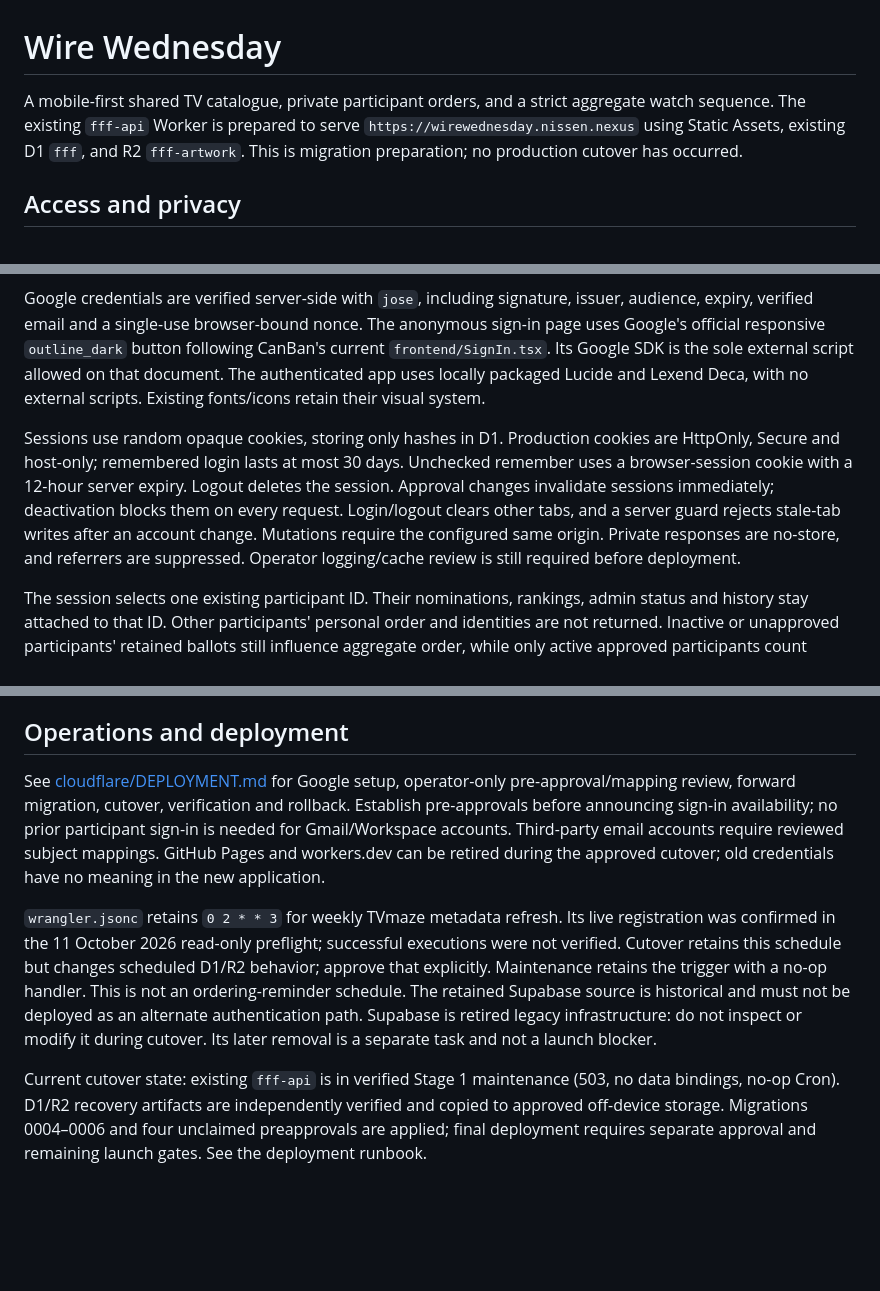
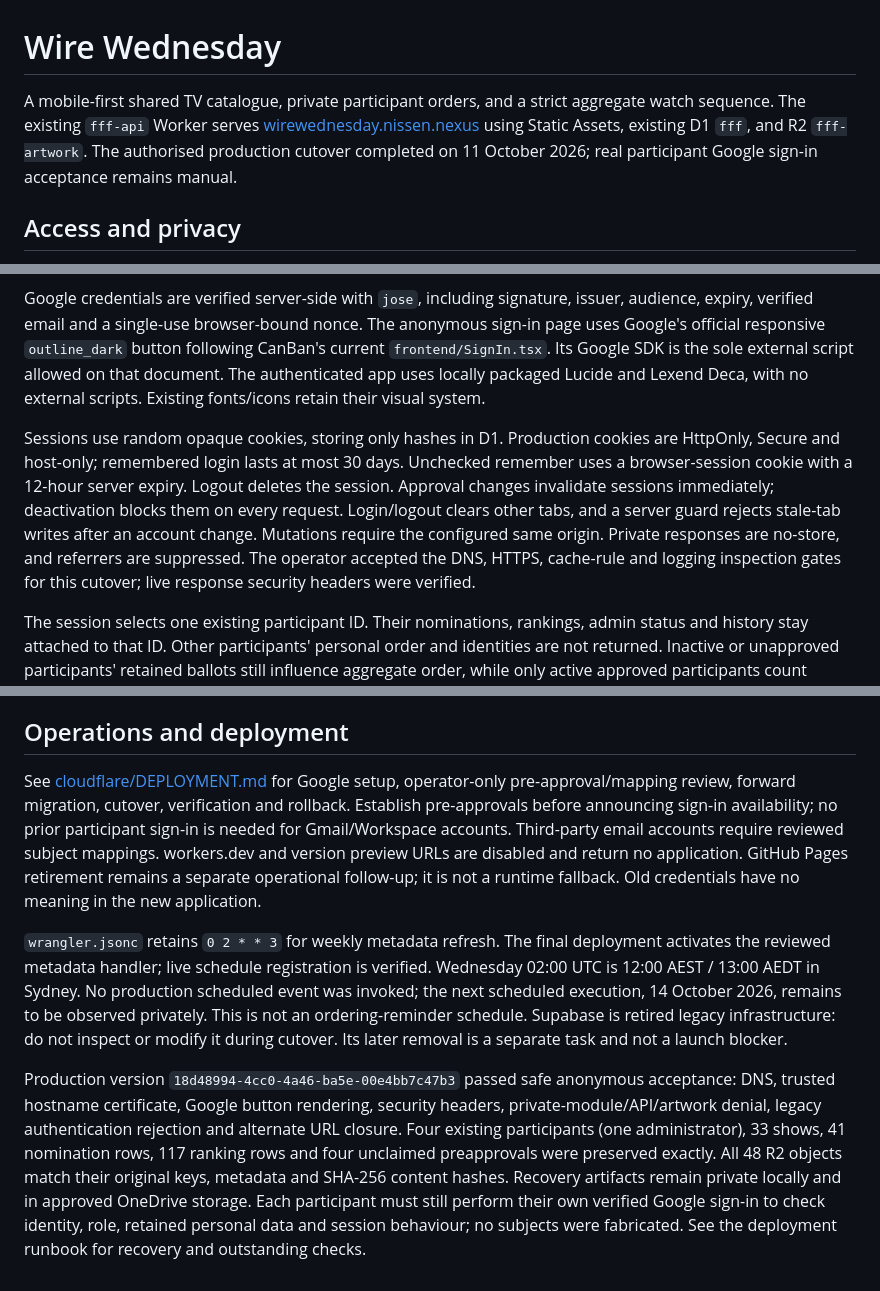
Before and after one commit to N-Plus-Plus/FFF, a Markdown page: README.md, 3 parts joined by grey strips. Drawn GitHub-style; blank space fills up the shorter version.

Commit message:
Document verified Wire Wednesday production cutover

```diff
--- a/README.md
+++ b/README.md
@@ -1,6 +1,6 @@
 # Wire Wednesday
 
-A mobile-first shared TV catalogue, private participant orders, and a strict aggregate watch sequence. The existing `fff-api` Worker is prepared to serve `https://wirewednesday.nissen.nexus` using Static Assets, existing D1 `fff`, and R2 `fff-artwork`. This is migration preparation; no production cutover has occurred.
+A mobile-first shared TV catalogue, private participant orders, and a strict aggregate watch sequence. The existing `fff-api` Worker serves [wirewednesday.nissen.nexus](https://wirewednesday.nissen.nexus) using Static Assets, existing D1 `fff`, and R2 `fff-artwork`. The authorised production cutover completed on 11 October 2026; real participant Google sign-in acceptance remains manual.
 
 ## Access and privacy
 
@@ -10,7 +10,7 @@ Only active existing participants with enabled subject mappings can access the a
 
 Google credentials are verified server-side with `jose`, including signature, issuer, audience, expiry, verified email and a single-use browser-bound nonce. The anonymous sign-in page uses Google's official responsive `outline_dark` button following CanBan's current `frontend/SignIn.tsx`. Its Google SDK is the sole external script allowed on that document. The authenticated app uses locally packaged Lucide and Lexend Deca, with no external scripts. Existing fonts/icons retain their visual system.
 
-Sessions use random opaque cookies, storing only hashes in D1. Production cookies are HttpOnly, Secure and host-only; remembered login lasts at most 30 days. Unchecked remember uses a browser-session cookie with a 12-hour server expiry. Logout deletes the session. Approval changes invalidate sessions immediately; deactivation blocks them on every request. Login/logout clears other tabs, and a server guard rejects stale-tab writes after an account change. Mutations require the configured same origin. Private responses are no-store, and referrers are suppressed. Operator logging/cache review is still required before deployment.
+Sessions use random opaque cookies, storing only hashes in D1. Production cookies are HttpOnly, Secure and host-only; remembered login lasts at most 30 days. Unchecked remember uses a browser-session cookie with a 12-hour server expiry. Logout deletes the session. Approval changes invalidate sessions immediately; deactivation blocks them on every request. Login/logout clears other tabs, and a server guard rejects stale-tab writes after an account change. Mutations require the configured same origin. Private responses are no-store, and referrers are suppressed. The operator accepted the DNS, HTTPS, cache-rule and logging inspection gates for this cutover; live response security headers were verified.
 
 The session selects one existing participant ID. Their nominations, rankings, admin status and history stay attached to that ID. Other participants' personal order and identities are not returned. Inactive or unapproved participants' retained ballots still influence aggregate order, while only active approved participants count toward confirmation.
 
@@ -93,8 +93,8 @@ The auth tests self-host local Worker handlers with disposable local D1/R2, sign
 
 ## Operations and deployment
 
-See [cloudflare/DEPLOYMENT.md](cloudflare/DEPLOYMENT.md) for Google setup, operator-only pre-approval/mapping review, forward migration, cutover, verification and rollback. Establish pre-approvals before announcing sign-in availability; no prior participant sign-in is needed for Gmail/Workspace accounts. Third-party email accounts require reviewed subject mappings. GitHub Pages and workers.dev can be retired during the approved cutover; old credentials have no meaning in the new application.
+See [cloudflare/DEPLOYMENT.md](cloudflare/DEPLOYMENT.md) for Google setup, operator-only pre-approval/mapping review, forward migration, cutover, verification and rollback. Establish pre-approvals before announcing sign-in availability; no prior participant sign-in is needed for Gmail/Workspace accounts. Third-party email accounts require reviewed subject mappings. workers.dev and version preview URLs are disabled and return no application. GitHub Pages retirement remains a separate operational follow-up; it is not a runtime fallback. Old credentials have no meaning in the new application.
 
-`wrangler.jsonc` retains `0 2 * * 3` for weekly TVmaze metadata refresh. Its live registration was confirmed in the 11 October 2026 read-only preflight; successful executions were not verified. Cutover retains this schedule but changes scheduled D1/R2 behavior; approve that explicitly. Maintenance retains the trigger with a no-op handler. This is not an ordering-reminder schedule. The retained Supabase source is historical and must not be deployed as an alternate authentication path. Supabase is retired legacy infrastructure: do not inspect or modify it during cutover. Its later removal is a separate task and not a launch blocker.
+`wrangler.jsonc` retains `0 2 * * 3` for weekly metadata refresh. The final deployment activates the reviewed metadata handler; live schedule registration is verified. Wednesday 02:00 UTC is 12:00 AEST / 13:00 AEDT in Sydney. No production scheduled event was invoked; the next scheduled execution, 14 October 2026, remains to be observed privately. This is not an ordering-reminder schedule. Supabase is retired legacy infrastructure: do not inspect or modify it during cutover. Its later removal is a separate task and not a launch blocker.
 
-Current cutover state: existing `fff-api` is in verified Stage 1 maintenance (503, no data bindings, no-op Cron). D1/R2 recovery artifacts are independently verified and copied to approved off-device storage. Migrations 0004–0006 and four unclaimed preapprovals are applied; final deployment requires separate approval and remaining launch gates. See the deployment runbook.
+Production version `18d48994-4cc0-4a46-ba5e-00e4bb7c47b3` passed safe anonymous acceptance: DNS, trusted hostname certificate, Google button rendering, security headers, private-module/API/artwork denial, legacy authentication rejection and alternate URL closure. Four existing participants (one administrator), 33 shows, 41 nomination rows, 117 ranking rows and four unclaimed preapprovals were preserved exactly. All 48 R2 objects match their original keys, metadata and SHA-256 content hashes. Recovery artifacts remain private locally and in approved OneDrive storage. Each participant must still perform their own verified Google sign-in to check identity, role, retained personal data and session behaviour; no subjects were fabricated. See the deployment runbook for recovery and outstanding checks.
```
Also changed, not shown: AGENTS.md (+8 -8 lines), cloudflare/DEPLOYMENT.md (+52 -81 lines).
